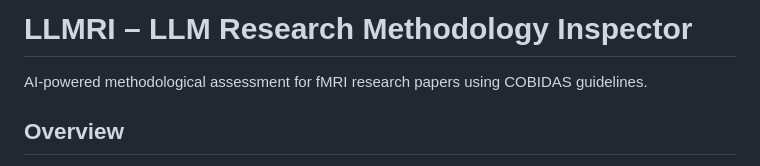
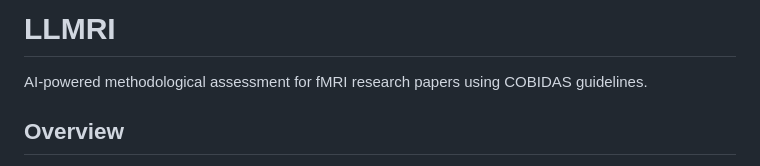
Before and after one commit to brockpluimer/llmri, a Markdown page: README.md, the part around the change. Drawn GitHub-style.

```diff
--- a/README.md
+++ b/README.md
@@ -1,4 +1,4 @@
-# LLMRI – LLM Research Methodology Inspector
+# LLMRI
 
 AI-powered methodological assessment for fMRI research papers using COBIDAS guidelines.
 
```
